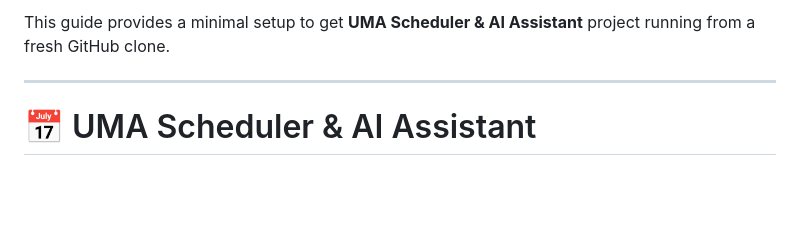
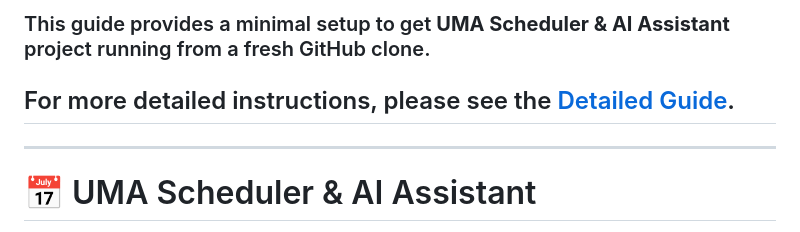
Before and after one commit to potterheadk/internship_schduling_project, a Markdown page: readMe.md, the part around the change. Drawn GitHub-style; blank space fills up the shorter version.

Commit message:
Update readMe.md with Detailed Guide link
Added a link to the Detailed Guide for more instructions.

```diff
--- a/readMe.md
+++ b/readMe.md
@@ -1,5 +1,5 @@
-This guide provides a minimal setup to get  **UMA Scheduler & AI Assistant** project running from a fresh GitHub clone.
-
+### This guide provides a minimal setup to get  **UMA Scheduler & AI Assistant** project running from a fresh GitHub clone.
+## For more detailed instructions, please see the [Detailed Guide](UserManual.md).
 ---
 
 # 📅 UMA Scheduler & AI Assistant
```
